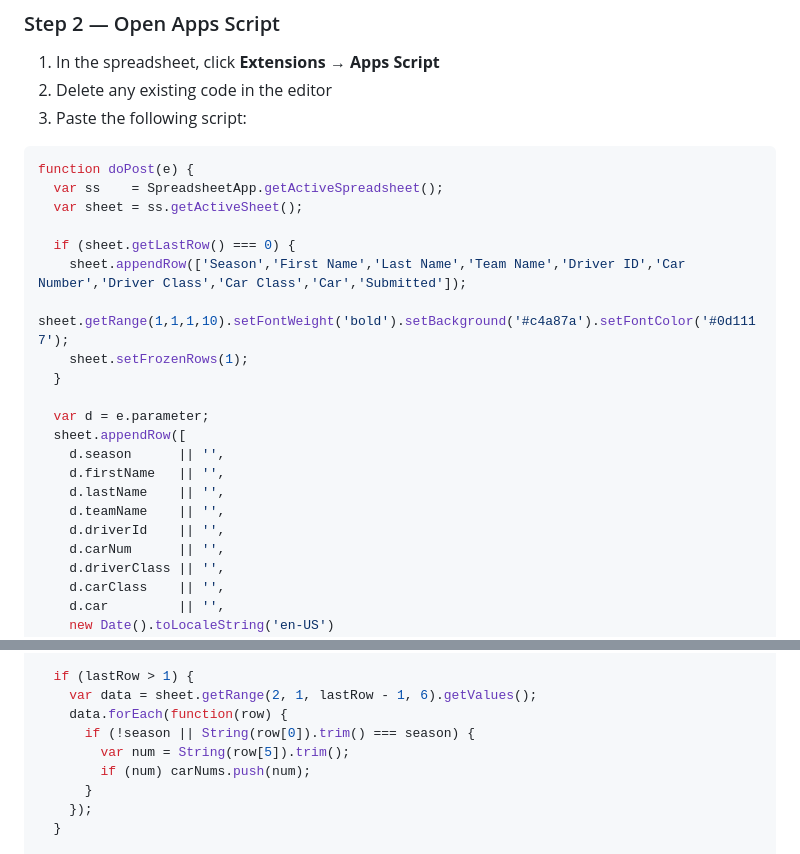
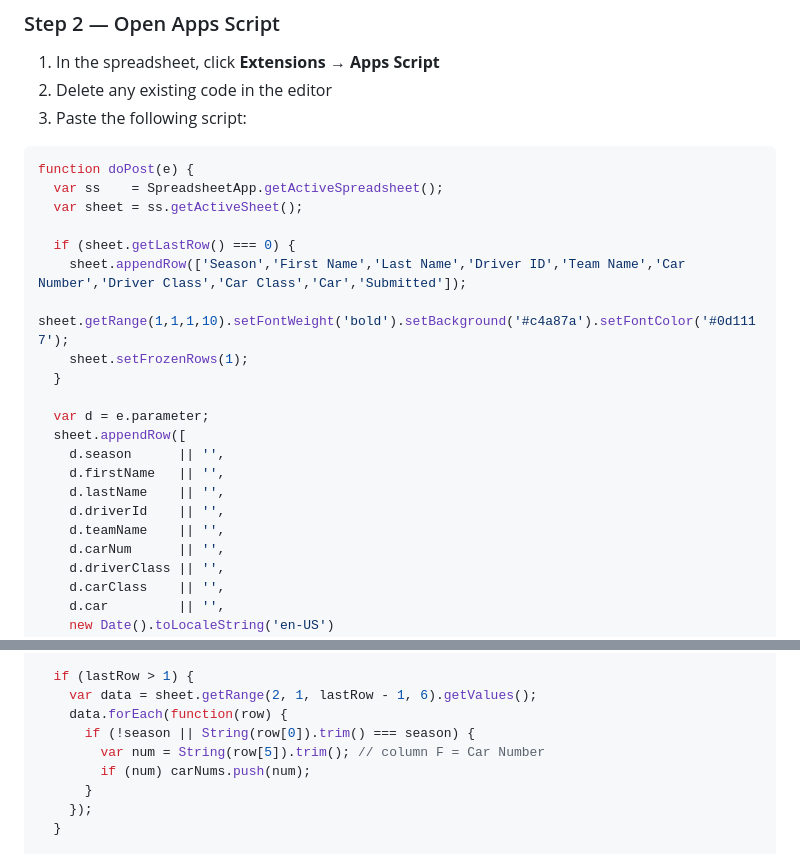
Before and after one commit to OblivionsPeak/opmo-league-signup, a Markdown page: SETUP.md, 2 parts joined by grey strips. Rendered like a GitHub page.

Commit message:
Fix Apps Script column order to match sheet (Driver ID before Team Name)

```diff
--- a/SETUP.md
+++ b/SETUP.md
@@ -25,7 +25,7 @@ function doPost(e) {
   var sheet = ss.getActiveSheet();
 
   if (sheet.getLastRow() === 0) {
-    sheet.appendRow(['Season','First Name','Last Name','Team Name','Driver ID','Car Number','Driver Class','Car Class','Car','Submitted']);
+    sheet.appendRow(['Season','First Name','Last Name','Driver ID','Team Name','Car Number','Driver Class','Car Class','Car','Submitted']);
     sheet.getRange(1,1,1,10).setFontWeight('bold').setBackground('#c4a87a').setFontColor('#0d1117');
     sheet.setFrozenRows(1);
   }
@@ -35,8 +35,8 @@ function doPost(e) {
     d.season      || '',
     d.firstName   || '',
     d.lastName    || '',
+    d.driverId    || '',
     d.teamName    || '',
-    d.driverId    || '',
     d.carNum      || '',
     d.driverClass || '',
     d.carClass    || '',
@@ -60,7 +60,7 @@ function doGet(e) {
     var data = sheet.getRange(2, 1, lastRow - 1, 6).getValues();
     data.forEach(function(row) {
       if (!season || String(row[0]).trim() === season) {
-        var num = String(row[5]).trim();
+        var num = String(row[5]).trim(); // column F = Car Number
         if (num) carNums.push(num);
       }
     });
```
